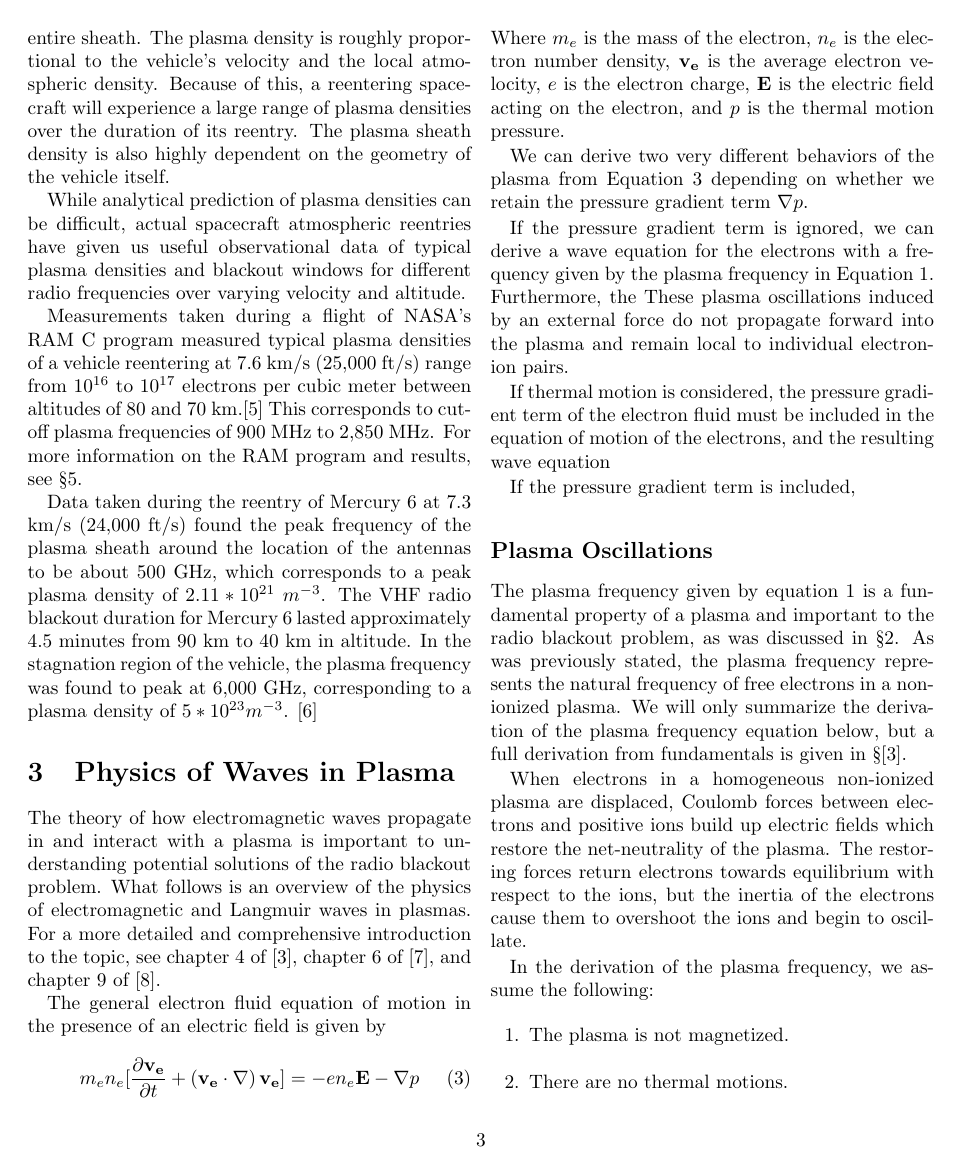
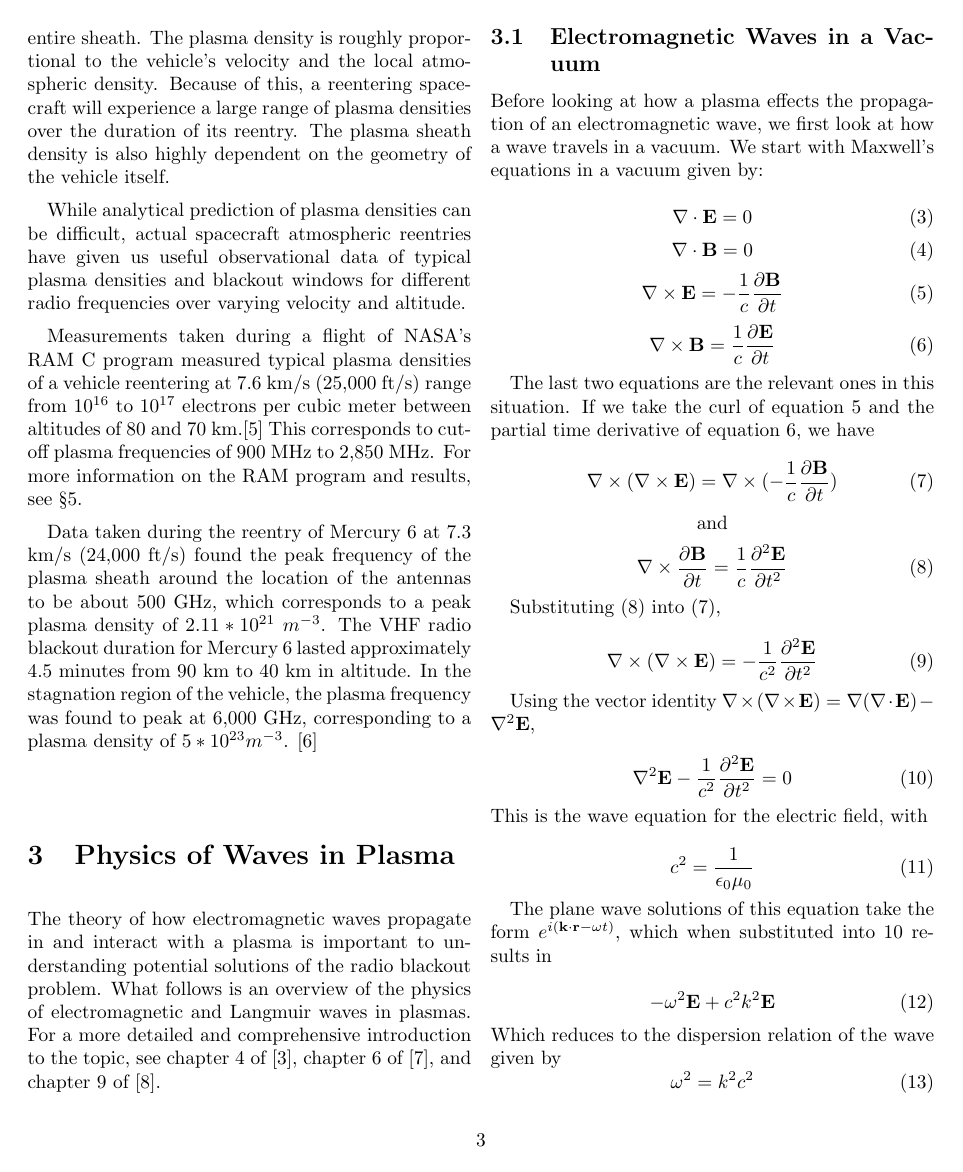
Before and after one commit to jwnelson/Comps-Blackout-Paper, a LaTeX paper (plasma_blackout.tex): page 3 of 6 before the commit and page 3 of 7 after it. Compiled offline with pdfLaTeX.

Commit message:
Finished wave equation derivation in a vacuum

```diff
--- a/plasma_blackout.tex
+++ b/plasma_blackout.tex
@@ -103,3 +103,65 @@ In the stagnation region of the vehicle, the plasma frequency was found to peak
 The theory of how electromagnetic waves propagate in and interact with a plasma is important to understanding potential solutions of the radio blackout problem.
 What follows is an overview of the physics of electromagnetic and Langmuir waves in plasmas.
 For a more detailed and comprehensive introduction to the topic, see chapter 4 of \cite{chen_introduction_1984}, chapter 6 of \cite{papas_theory_1965}, and chapter 9 of \cite{fitzpatrick_maxwells_2008}.
+
+\subsection{Electromagnetic Waves in a Vacuum}
+Before looking at how a plasma effects the propagation of an electromagnetic wave, we first look at how a wave travels in a vacuum.
+We start with Maxwell's equations in a vacuum given by:
+
+\begin{equation}
+	\nabla \cdot \mathbf{E} = 0
+\end{equation}
+\begin{equation}
+	\nabla \cdot \mathbf{B} = 0
+\end{equation}
+\begin{equation}
+	\label{eq:MaxVacCurlE}
+	\nabla \times \mathbf{E} = -\frac{1}{c} \frac{\partial \mathbf{B}}{\partial t}
+\end{equation}
+\begin{equation}
+	\label{eq:MaxVacCurlB}
+	\nabla \times \mathbf{B} = \frac{1}{c} \frac{\partial \mathbf{E}}{\partial t}
+\end{equation}
+
+The last two equations are the relevant ones in this situation.
+If we take the curl of equation \ref{eq:MaxVacCurlE} and the partial time derivative of equation \ref{eq:MaxVacCurlB}, we have
+
+\begin{equation}
+	\label{eq:CurlVacCurlE}
+	\nabla \times ( \nabla \times \mathbf{E}) = \nabla \times (-\frac{1}{c} \frac{\partial \mathbf{B}}{\partial t})
+\end{equation}
+\begin{center}
+	and
+\end{center}
+\begin{equation}
+	\label{eq:PartialVacCurlB}
+	\nabla \times \frac{\partial \mathbf{B}}{\partial t} = \frac{1}{c} \frac{\partial^2 \mathbf{E}}{\partial t^2}
+\end{equation}
+
+Substituting (\ref{eq:PartialVacCurlB}) into (\ref{eq:CurlVacCurlE}),
+
+\begin{equation}
+	\nabla \times ( \nabla \times \mathbf{E}) = -\frac{1}{c^2} \frac{\partial^2 \mathbf{E}}{\partial t^2}
+\end{equation}
+
+Using the vector identity $\nabla \times (\nabla \times \mathbf{E}) = \nabla(\nabla \cdot \mathbf{E}) - \nabla^2\mathbf{E}$,
+
+\begin{equation}
+	\label{eq:VacWaveEqtn}
+	\nabla^2\mathbf{E} - \frac{1}{c^2} \frac{\partial^2 \mathbf{E}}{\partial t^2} = 0
+\end{equation}
+This is the wave equation for the electric field, with
+
+\begin{equation}
+	c^2 = \frac{1}{\epsilon_0 \mu_0}
+\end{equation}
+
+The plane wave solutions of this equation take the form $e^{i(\mathbf{k} \cdot \mathbf{r} - \omega t)}$, which when substituted into \ref{eq:VacWaveEqtn} results in
+
+\begin{equation}
+	-\omega^2\mathbf{E} + c^2k^2\mathbf{E}
+\end{equation}
+Which reduces to the dispersion relation of the wave given by
+\begin{equation}
+	\omega^2 = k^2c^2
+\end{equation}
```
Also changed, not shown: plasma_blackout.pdf, plasma_blackout.tex (14 more changed lines), 3 other files.
